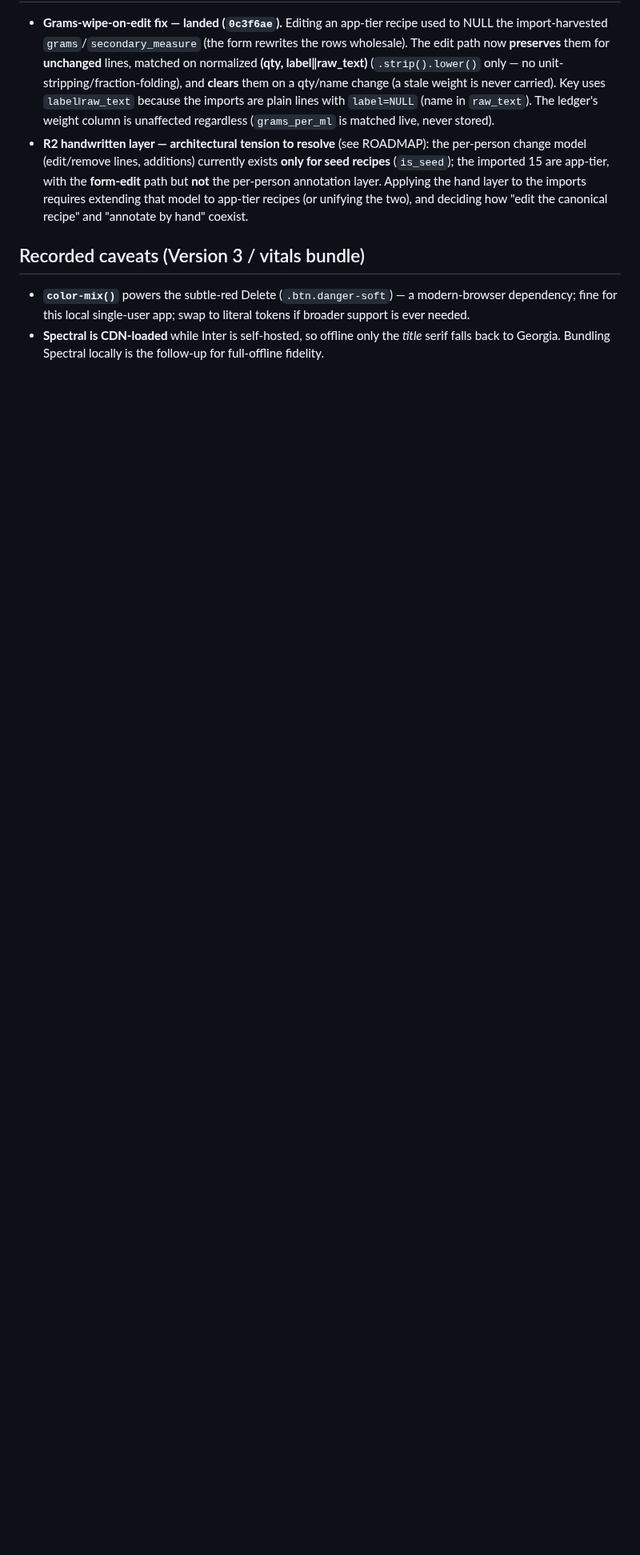
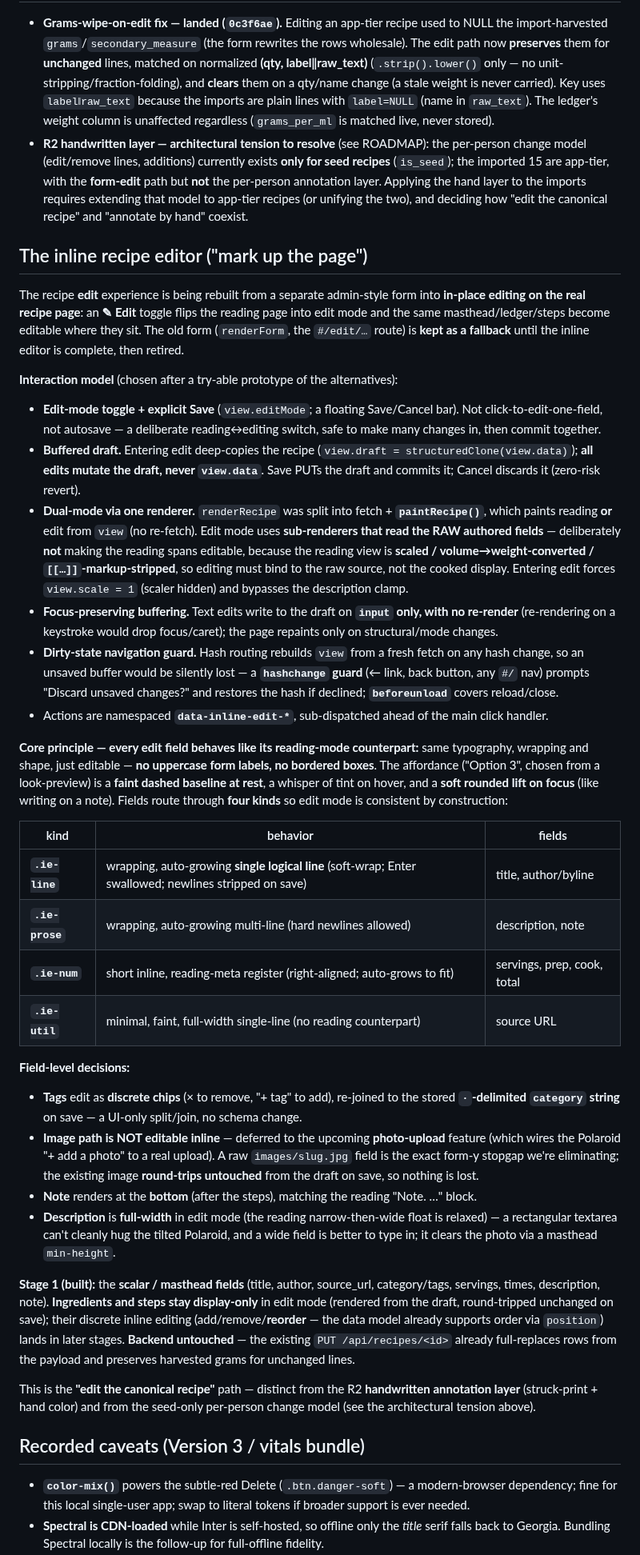
Before and after one commit to abh5227/recipe-app2, a Markdown page: docs/design-decisions.md, the part around one of its changes. Shown at 80% size. Drawn GitHub-style; blank space fills up the shorter version.

Commit message:
docs: record the inline recipe editor architecture + decisions
Capture the inline "mark up the page" editor while fresh, in
docs/design-decisions.md (new section) + ROADMAP.md:

- Interaction model: edit-mode toggle + explicit Save + buffered draft
  (structuredClone; edits mutate draft, Save commits, Cancel discards); dual-mode
  via paintRecipe reading RAW fields (rationale: reading is scaled/converted/
  markup-stripped, so editing binds to raw authored fields); focus-preserving
  input buffering with no re-render; the dirty-state nav-guard.
- The reading-mode-parity principle (no labels/boxes; Option 3 affordance) + the
  four field-kinds table (.ie-line / .ie-prose / .ie-num / .ie-util).
- Field-level decisions: tags-as-chips (re-joined to the delimited string), image
  path deferred to upload, note at bottom, description full-width.
- Stage 1 scope (scalar fields; ingredients/steps display-only later); old form
  kept as fallback. Caveats: field-sizing:content browser dep + size fallback;
  free-text time values kept as-is.

Co-Authored-By: Claude Opus 4.8 (1M context) <noreply@anthropic.com>

```diff
--- a/docs/design-decisions.md
+++ b/docs/design-decisions.md
@@ -246,6 +246,71 @@ be **one** visual treatment, not three ad-hoc ones (decided in D, applied across
   Applying the hand layer to the imports requires extending that model to app-tier recipes (or
   unifying the two), and deciding how "edit the canonical recipe" and "annotate by hand" coexist.
 
+## The inline recipe editor ("mark up the page")
+
+The recipe **edit** experience is being rebuilt from a separate admin-style form into **in-place
+editing on the real recipe page**: an **✎ Edit** toggle flips the reading page into edit mode and
+the same masthead/ledger/steps become editable where they sit. The old form (`renderForm`, the
+`#/edit/…` route) is **kept as a fallback** until the inline editor is complete, then retired.
+
+**Interaction model** (chosen after a try-able prototype of the alternatives):
+- **Edit-mode toggle + explicit Save** (`view.editMode`; a floating Save/Cancel bar). Not
+  click-to-edit-one-field, not autosave — a deliberate reading↔editing switch, safe to make many
+  changes in, then commit together.
+- **Buffered draft.** Entering edit deep-copies the recipe (`view.draft = structuredClone(view.data)`);
+  **all edits mutate the draft, never `view.data`**. Save PUTs the draft and commits it; Cancel
+  discards it (zero-risk revert).
+- **Dual-mode via one renderer.** `renderRecipe` was split into fetch + **`paintRecipe()`**, which
+  paints reading **or** edit from `view` (no re-fetch). Edit mode uses **sub-renderers that read the
+  RAW authored fields** — deliberately **not** making the reading spans editable, because the reading
+  view is **scaled / volume→weight-converted / `[[…]]`-markup-stripped**, so editing must bind to the
+  raw source, not the cooked display. Entering edit forces `view.scale = 1` (scaler hidden) and
+  bypasses the description clamp.
+- **Focus-preserving buffering.** Text edits write to the draft on **`input` only, with no re-render**
+  (re-rendering on a keystroke would drop focus/caret); the page repaints only on structural/mode
+  changes.
+- **Dirty-state navigation guard.** Hash routing rebuilds `view` from a fresh fetch on any hash
+  change, so an unsaved buffer would be silently lost — a **`hashchange` guard** (← link, back button,
+  any `#/` nav) prompts "Discard unsaved changes?" and restores the hash if declined; **`beforeunload`**
+  covers reload/close.
+- Actions are namespaced **`data-inline-edit-*`**, sub-dispatched ahead of the main click handler.
+
+**Core principle — every edit field behaves like its reading-mode counterpart:** same typography,
+wrapping and shape, just editable — **no uppercase form labels, no bordered boxes**. The affordance
+("Option 3", chosen from a look-preview) is a **faint dashed baseline at rest**, a whisper of tint on
+hover, and a **soft rounded lift on focus** (like writing on a note). Fields route through **four
+kinds** so edit mode is consistent by construction:
+
+| kind | behavior | fields |
+|---|---|---|
+| **`.ie-line`** | wrapping, auto-growing **single logical line** (soft-wrap; Enter swallowed; newlines stripped on save) | title, author/byline |
+| **`.ie-prose`** | wrapping, auto-growing multi-line (hard newlines allowed) | description, note |
+| **`.ie-num`** | short inline, reading-meta register (right-aligned; auto-grows to fit) | servings, prep, cook, total |
+| **`.ie-util`** | minimal, faint, full-width single-line (no reading counterpart) | source URL |
+
+**Field-level decisions:**
+- **Tags** edit as **discrete chips** (× to remove, "+ tag" to add), re-joined to the stored
+  **`·`-delimited `category` string** on save — a UI-only split/join, no schema change.
+- **Image path is NOT editable inline** — deferred to the upcoming **photo-upload** feature (which
+  wires the Polaroid "+ add a photo" to a real upload). A raw `images/slug.jpg` field is the exact
+  form-y stopgap we're eliminating; the existing image **round-trips untouched** from the draft on
+  save, so nothing is lost.
+- **Note** renders at the **bottom** (after the steps), matching the reading "Note. …" block.
+- **Description** is **full-width** in edit mode (the reading narrow-then-wide float is relaxed) — a
+  rectangular textarea can't cleanly hug the tilted Polaroid, and a wide field is better to type in;
+  it clears the photo via a masthead `min-height`.
+
+**Stage 1 (built):** the **scalar / masthead fields** (title, author, source_url, category/tags,
+servings, times, description, note). **Ingredients and steps stay display-only** in edit mode
+(rendered from the draft, round-tripped unchanged on save); their discrete inline editing
+(add/remove/**reorder** — the data model already supports order via `position`) lands in later stages.
+**Backend untouched** — the existing `PUT /api/recipes/<id>` already full-replaces rows from the
+payload and preserves harvested grams for unchanged lines.
+
+This is the **"edit the canonical recipe"** path — distinct from the R2 **handwritten annotation
+layer** (struck-print + hand color) and from the seed-only per-person change model (see the
+architectural tension above).
+
 ## Recorded caveats (Version 3 / vitals bundle)
 
 - **`color-mix()`** powers the subtle-red Delete (`.btn.danger-soft`) — a modern-browser dependency;
```
Also changed, not shown: other parts of docs/design-decisions.md (+6 -0 lines), ROADMAP.md (+6 -0 lines).
